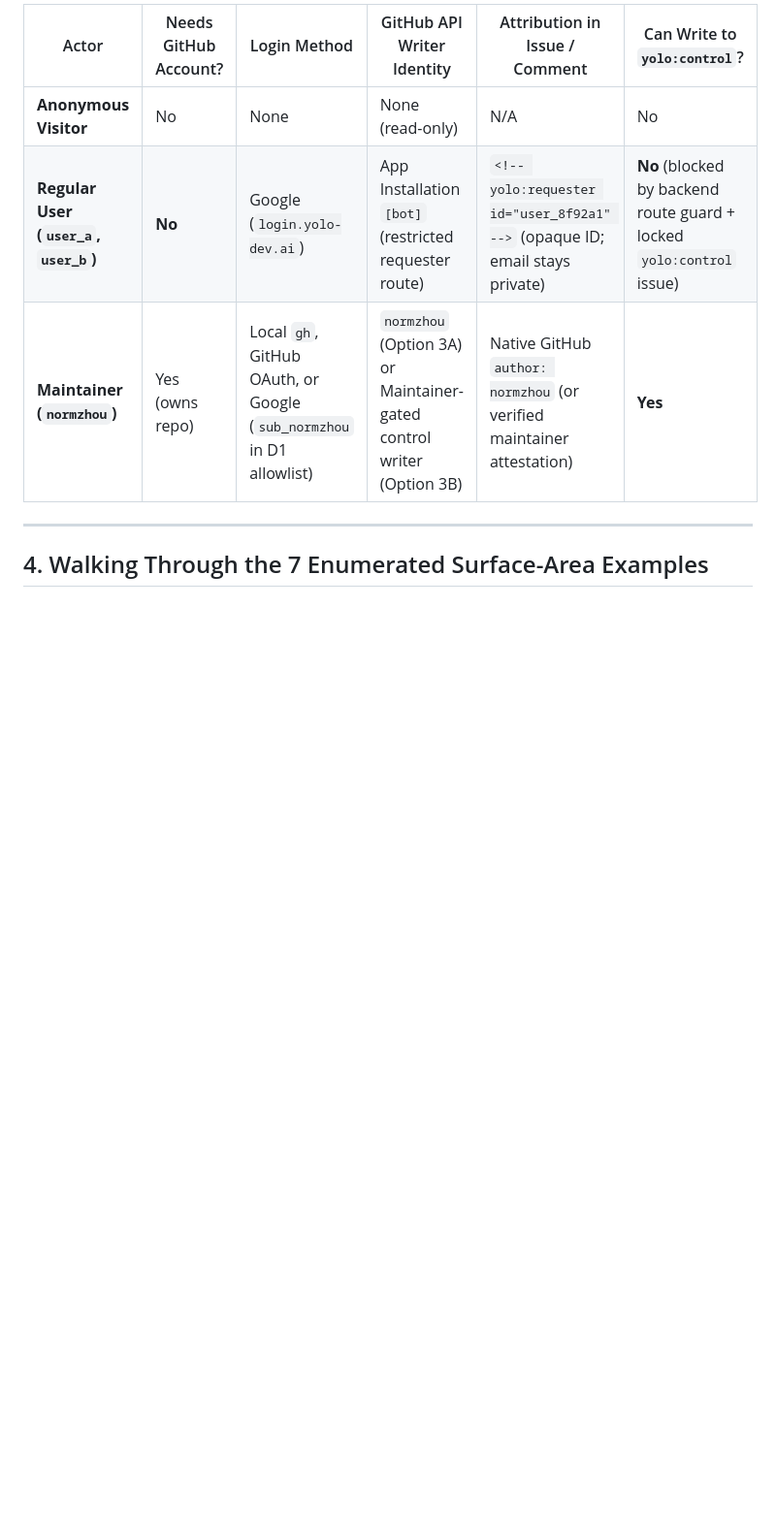
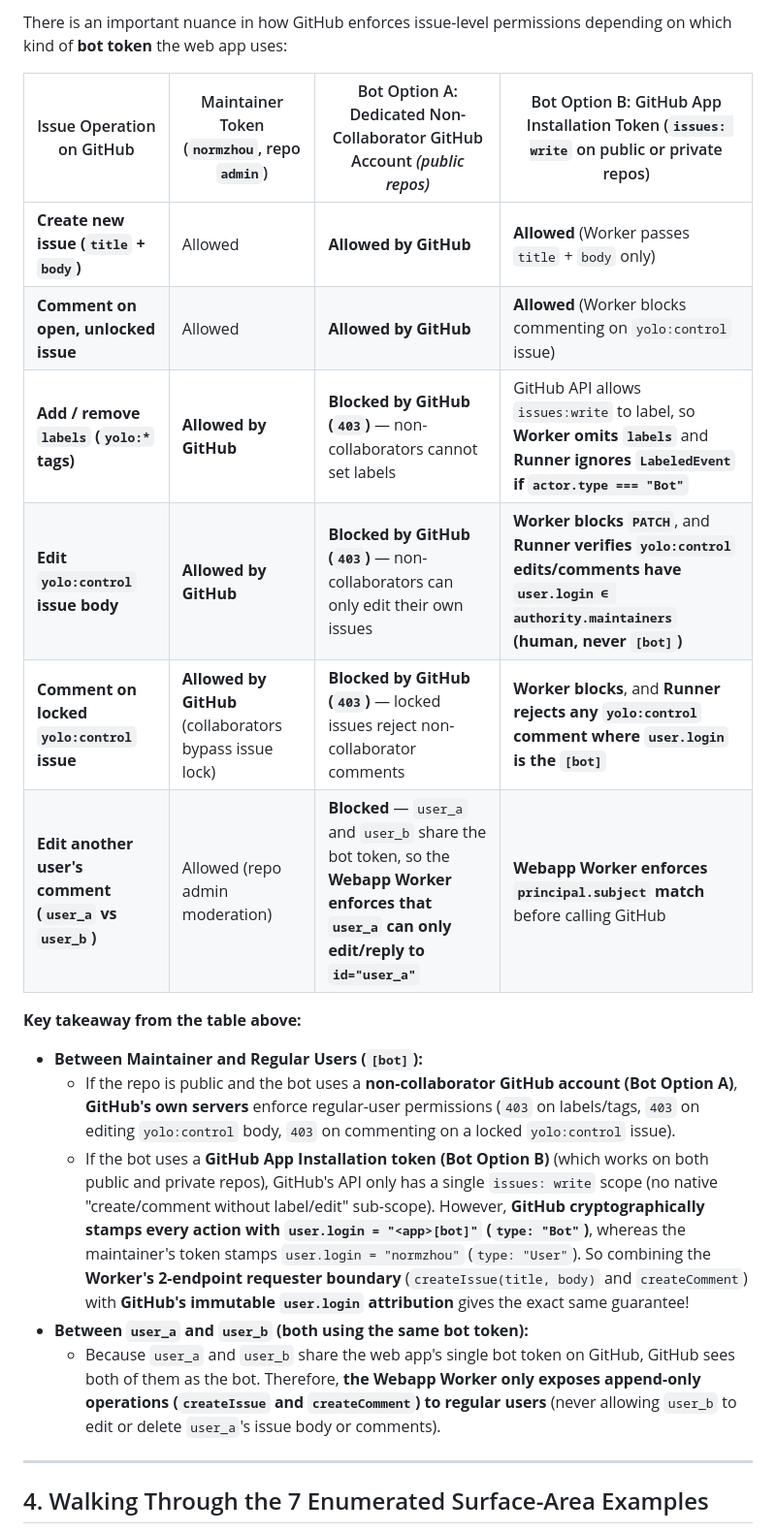
Before and after one commit to normzhou/yolo-blank-canvas, a Markdown page: brainstorm/framework-settings-ui.md, the part around one of its changes. Shown at 97% size. Rendered like a GitHub page; blank space fills up the shorter version.

```diff
--- a/brainstorm/framework-settings-ui.md
+++ b/brainstorm/framework-settings-ui.md
@@ -93,9 +81,21 @@ Even on top of GitHub's write lock, both the UI and the Runner verify attributio
 
-| Actor | Needs GitHub Account? | Login Method | GitHub API Writer Identity | Attribution in Issue / Comment | Can Write to `yolo:control`? |
-| --- | --- | --- | --- | --- | --- |
-| **Anonymous Visitor** | No | None | None (read-only) | N/A | No |
-| **Regular User (`user_a`, `user_b`)** | **No** | Google (`login.yolo-dev.ai`) | App Installation `[bot]` (restricted requester route) | `<!-- yolo:requester id="user_8f92a1" -->` (opaque ID; email stays private) | **No** (blocked by backend route guard + locked `yolo:control` issue) |
-| **Maintainer (`normzhou`)** | Yes (owns repo) | Local `gh`, GitHub OAuth, or Google (`sub_normzhou` in D1 allowlist) | `normzhou` (Option 3A) or Maintainer-gated control writer (Option 3B) | Native GitHub `author: normzhou` (or verified maintainer attestation) | **Yes** |
+There is an important nuance in how GitHub enforces issue-level permissions depending on which kind of **bot token** the web app uses:
+
+| Issue Operation on GitHub | Maintainer Token (`normzhou`, repo `admin`) | Bot Option A: Dedicated Non-Collaborator GitHub Account *(public repos)* | Bot Option B: GitHub App Installation Token (`issues: write` on public or private repos) |
+| --- | --- | --- | --- |
+| **Create new issue (`title` + `body`)** | Allowed | **Allowed by GitHub** | **Allowed** (Worker passes `title` + `body` only) |
+| **Comment on open, unlocked issue** | Allowed | **Allowed by GitHub** | **Allowed** (Worker blocks commenting on `yolo:control` issue) |
+| **Add / remove `labels` (`yolo:*` tags)** | **Allowed by GitHub** | **Blocked by GitHub (`403`)** — non-collaborators cannot set labels | GitHub API allows `issues:write` to label, so **Worker omits `labels`** and **Runner ignores `LabeledEvent` if `actor.type === "Bot"`** |
+| **Edit `yolo:control` issue body** | **Allowed by GitHub** | **Blocked by GitHub (`403`)** — non-collaborators can only edit their own issues | **Worker blocks `PATCH`**, and **Runner verifies `yolo:control` edits/comments have `user.login ∈ authority.maintainers` (human, never `[bot]`)** |
+| **Comment on locked `yolo:control` issue** | **Allowed by GitHub** (collaborators bypass issue lock) | **Blocked by GitHub (`403`)** — locked issues reject non-collaborator comments | **Worker blocks**, and **Runner rejects any `yolo:control` comment where `user.login` is the `[bot]`** |
+| **Edit another user's comment (`user_a` vs `user_b`)** | Allowed (repo admin moderation) | **Blocked** — `user_a` and `user_b` share the bot token, so the **Webapp Worker enforces that `user_a` can only edit/reply to `id="user_a"`** | **Webapp Worker enforces `principal.subject` match** before calling GitHub |
+
+**Key takeaway from the table above:**
+- **Between Maintainer and Regular Users (`[bot]`):**
+  - If the repo is public and the bot uses a **non-collaborator GitHub account (Bot Option A)**, **GitHub's own servers** enforce regular-user permissions (`403` on labels/tags, `403` on editing `yolo:control` body, `403` on commenting on a locked `yolo:control` issue).
+  - If the bot uses a **GitHub App Installation token (Bot Option B)** (which works on both public and private repos), GitHub's API only has a single `issues: write` scope (no native "create/comment without label/edit" sub-scope). However, **GitHub cryptographically stamps every action with `user.login = "<app>[bot]"` (`type: "Bot"`)**, whereas the maintainer's token stamps `user.login = "normzhou"` (`type: "User"`). So combining the **Worker's 2-endpoint requester boundary** (`createIssue(title, body)` and `createComment`) with **GitHub's immutable `user.login` attribution** gives the exact same guarantee!
+- **Between `user_a` and `user_b` (both using the same bot token):**
+  - Because `user_a` and `user_b` share the web app's single bot token on GitHub, GitHub sees both of them as the bot. Therefore, **the Webapp Worker only exposes append-only operations (`createIssue` and `createComment`) to regular users** (never allowing `user_b` to edit or delete `user_a`'s issue body or comments).
 
 ---
 
```
Also changed, not shown: other parts of brainstorm/framework-settings-ui.md (+6 -18 lines), brainstorm/log/2026-10-22-02-dual-writer-github-mechanisms-and-roles.md (+6 -5 lines).
